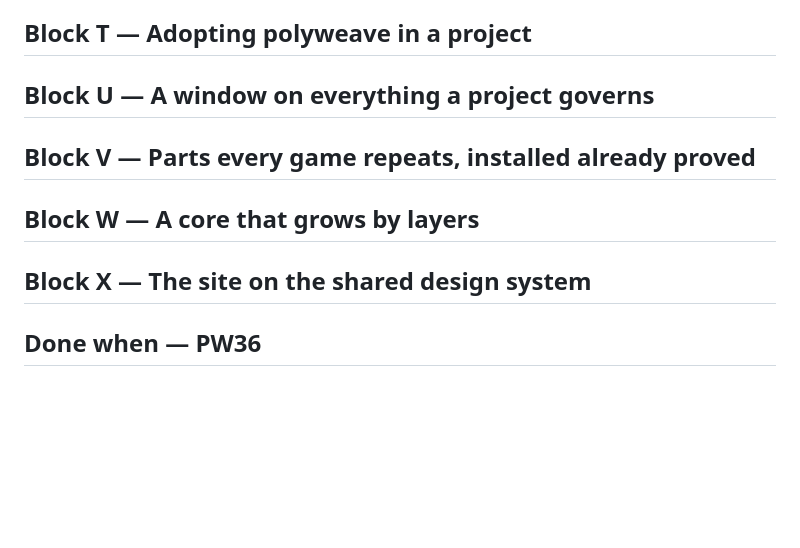
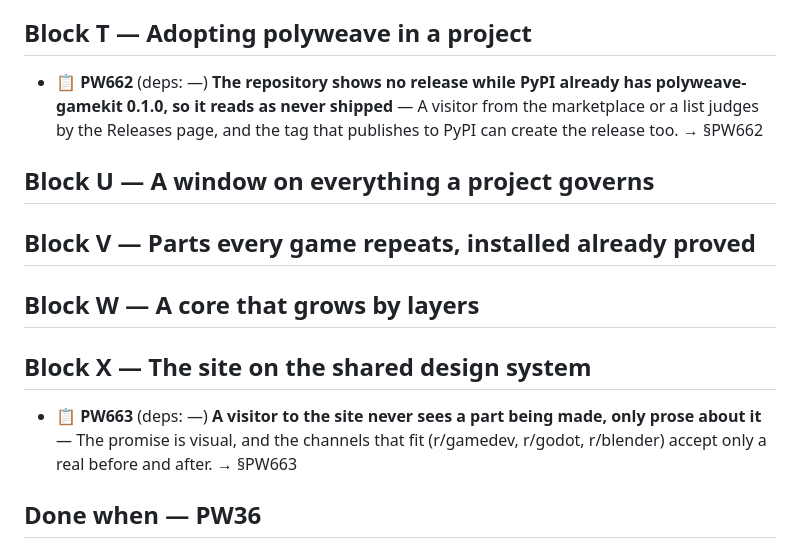
Before and after one commit to alegauss/polyweave, a Markdown page: docs/ROADMAP.md, the part around the change. Rendered like a GitHub page; blank space fills up the shorter version.

```diff
--- a/docs/ROADMAP.md
+++ b/docs/ROADMAP.md
@@ -55,6 +55,8 @@
 
 ## Block T — Adopting polyweave in a project
 
+- 📋 **PW662** (deps: —) **The repository shows no release while PyPI already has polyweave-gamekit 0.1.0, so it reads as never shipped** — A visitor from the marketplace or a list judges by the Releases page, and the tag that publishes to PyPI can create the release too. → §PW662
+
 ## Block U — A window on everything a project governs
 
 ## Block V — Parts every game repeats, installed already proved
@@ -62,6 +64,8 @@
 ## Block W — A core that grows by layers
 
 ## Block X — The site on the shared design system
+
+- 📋 **PW663** (deps: —) **A visitor to the site never sees a part being made, only prose about it** — The promise is visual, and the channels that fit (r/gamedev, r/godot, r/blender) accept only a real before and after. → §PW663
 
 ## Done when — PW36
 
```
Also changed, not shown: docs/IMPROVEMENTS.md (+36 -0 lines).
